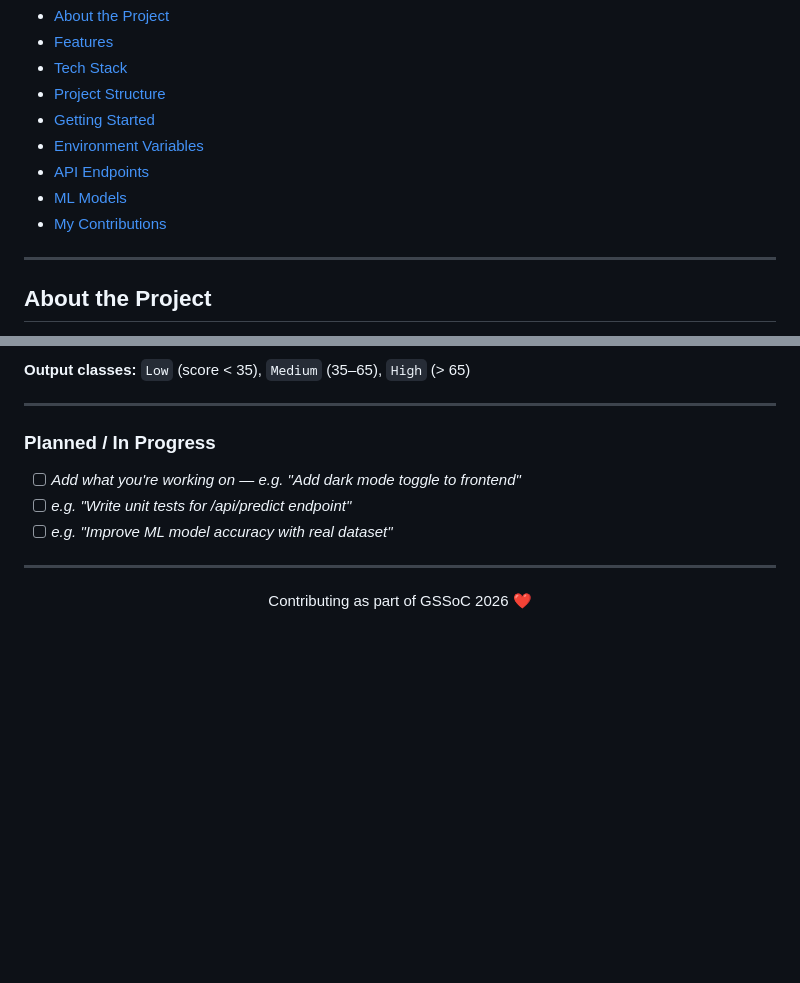
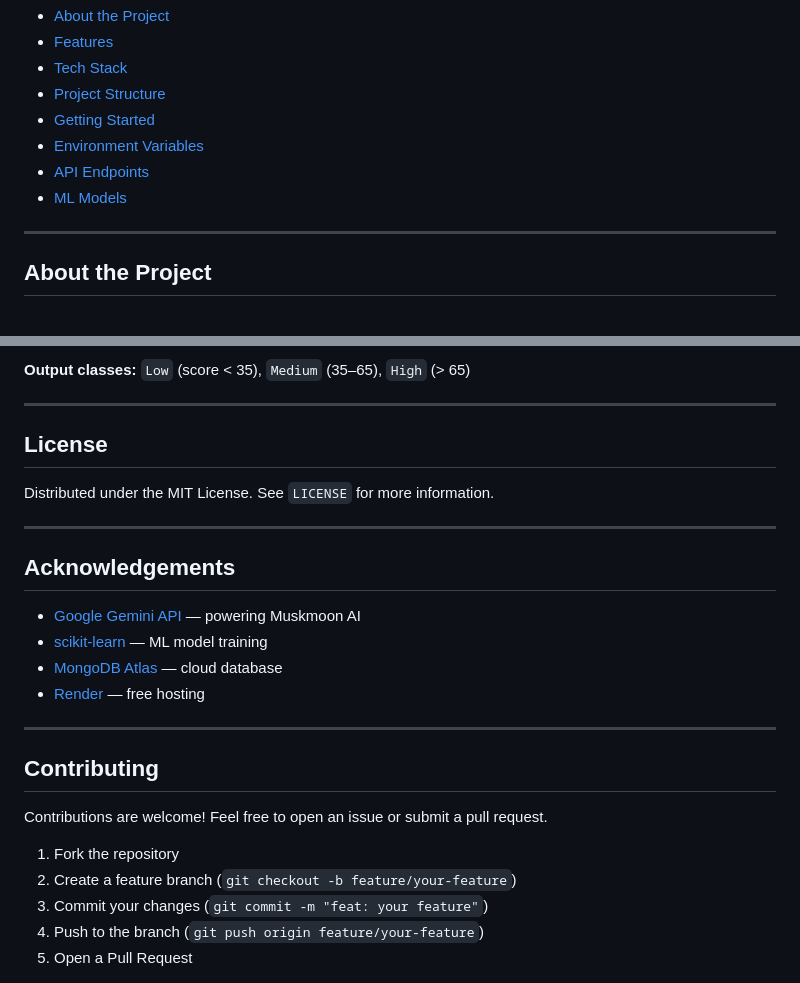
Before and after one commit to jhamuskan1909/cognitive-fatigue-detector, a Markdown page: README.md, 2 parts joined by grey strips. Drawn GitHub-style; blank space fills up the shorter version.

```diff
--- a/README.md
+++ b/README.md
@@ -27,7 +27,6 @@
 - [Environment Variables](#environment-variables)
 - [API Endpoints](#api-endpoints)
 - [ML Models](#ml-models)
-- [My Contributions](#my-contributions)
 
 ---
 
@@ -214,13 +213,27 @@ Three models trained on a synthetic dataset of 500 samples with 7 lifestyle feat
 
 ---
 
-### Planned / In Progress
-- [ ] *Add what you're working on — e.g. "Add dark mode toggle to frontend"*
-- [ ] *e.g. "Write unit tests for /api/predict endpoint"*
-- [ ] *e.g. "Improve ML model accuracy with real dataset"*
+## License
+
+Distributed under the MIT License. See `LICENSE` for more information.
 
 ---
 
-<div align="center">
-Contributing as part of GSSoC 2026 ❤️
-</div>
+## Acknowledgements
+
+- [Google Gemini API](https://aistudio.google.com/) — powering Muskmoon AI
+- [scikit-learn](https://scikit-learn.org/) — ML model training
+- [MongoDB Atlas](https://www.mongodb.com/cloud/atlas) — cloud database
+- [Render](https://render.com/) — free hosting
+
+---
+
+## Contributing
+
+Contributions are welcome! Feel free to open an issue or submit a pull request.
+
+1. Fork the repository
+2. Create a feature branch (`git checkout -b feature/your-feature`)
+3. Commit your changes (`git commit -m "feat: your feature"`)
+4. Push to the branch (`git push origin feature/your-feature`)
+5. Open a Pull Request
```
